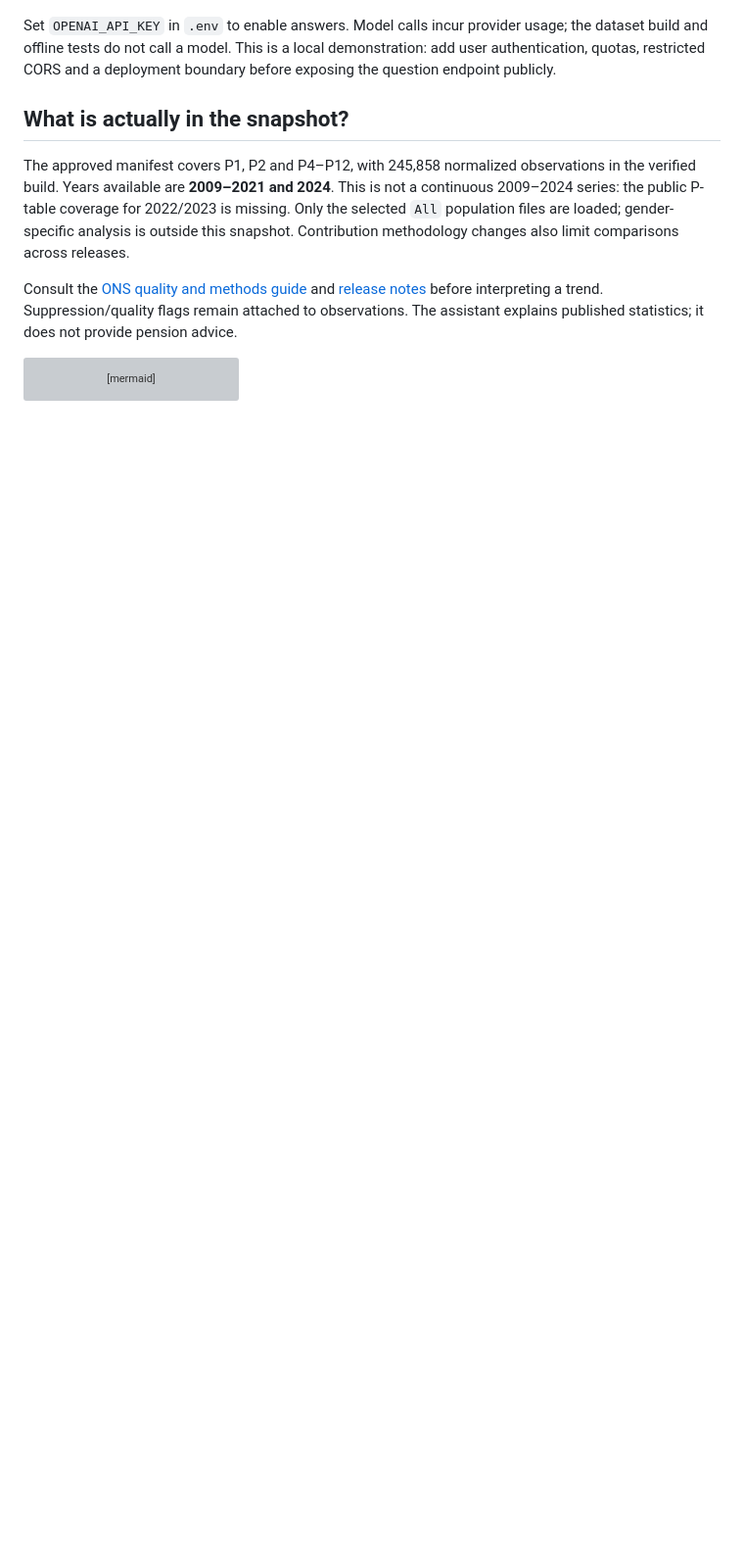
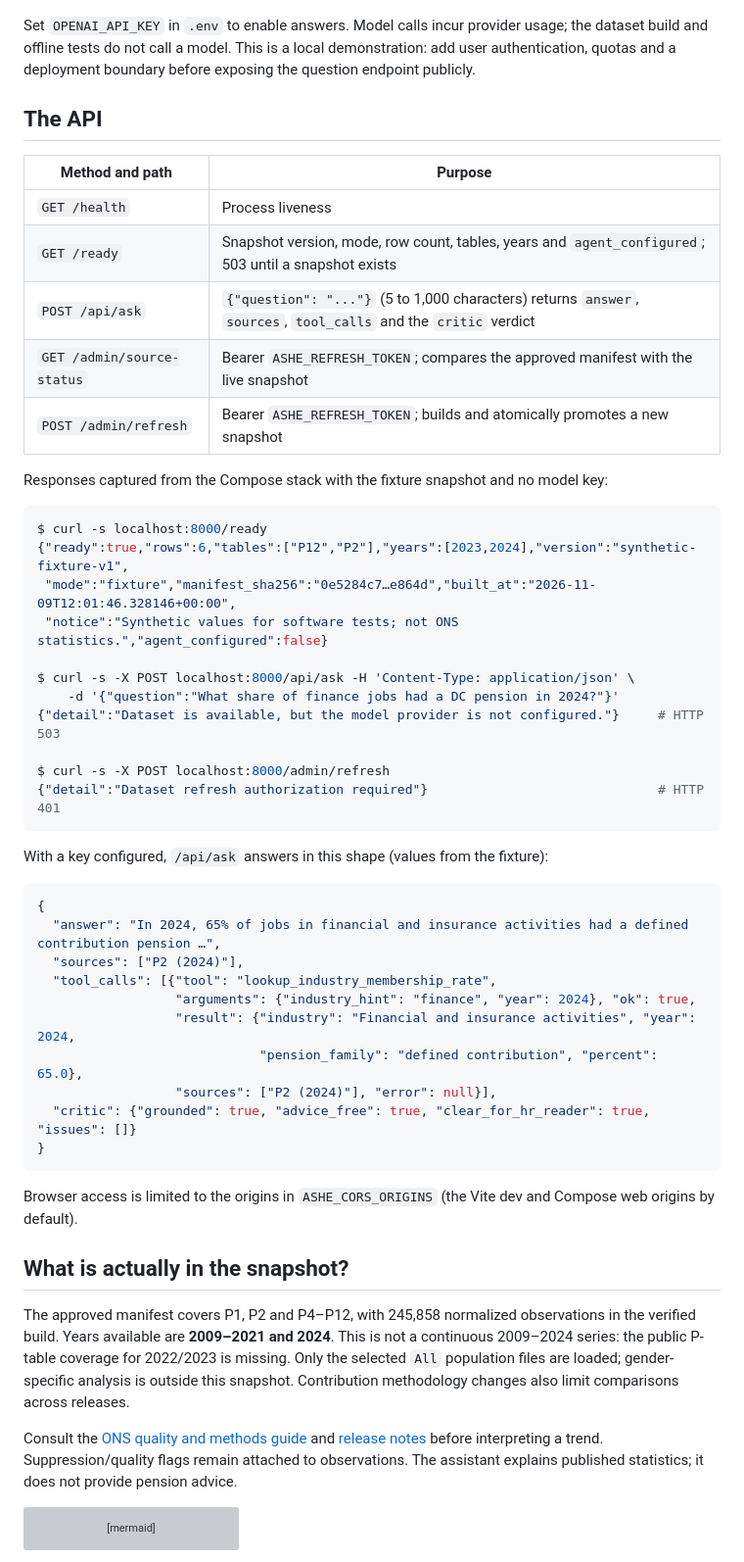
Before and after one commit to dev-mnadeem/kota-ai-assessment, a Markdown page: README.md, the part around one of its changes. Shown at 98% size. Drawn GitHub-style; blank space fills up the shorter version; grey boxes are pictures that could not be loaded.

````diff
--- a/README.md
+++ b/README.md
@@ -48,8 +60,52 @@ the dataset and reports whether the model is configured. Asking a question retur
 
 Set `OPENAI_API_KEY` in `.env` to enable answers. Model calls incur provider usage;
 the dataset build and offline tests do not call a model. This is a local demonstration:
-add user authentication, quotas, restricted CORS and a deployment boundary before
-exposing the question endpoint publicly.
+add user authentication, quotas and a deployment boundary before exposing the
+question endpoint publicly.
+
+## The API
+
+| Method and path | Purpose |
+| --- | --- |
+| `GET /health` | Process liveness |
+| `GET /ready` | Snapshot version, mode, row count, tables, years and `agent_configured`; 503 until a snapshot exists |
+| `POST /api/ask` | `{"question": "..."}` (5 to 1,000 characters) returns `answer`, `sources`, `tool_calls` and the `critic` verdict |
+| `GET /admin/source-status` | Bearer `ASHE_REFRESH_TOKEN`; compares the approved manifest with the live snapshot |
+| `POST /admin/refresh` | Bearer `ASHE_REFRESH_TOKEN`; builds and atomically promotes a new snapshot |
+
+Responses captured from the Compose stack with the fixture snapshot and no model key:
+
+```console
+$ curl -s localhost:8000/ready
+{"ready":true,"rows":6,"tables":["P12","P2"],"years":[2023,2024],"version":"synthetic-fixture-v1",
+ "mode":"fixture","manifest_sha256":"0e5284c7…e864d","built_at":"2026-11-09T12:01:46.328146+00:00",
+ "notice":"Synthetic values for software tests; not ONS statistics.","agent_configured":false}
+
+$ curl -s -X POST localhost:8000/api/ask -H 'Content-Type: application/json' \
+    -d '{"question":"What share of finance jobs had a DC pension in 2024?"}'
+{"detail":"Dataset is available, but the model provider is not configured."}     # HTTP 503
+
+$ curl -s -X POST localhost:8000/admin/refresh
+{"detail":"Dataset refresh authorization required"}                              # HTTP 401
+```
+
+With a key configured, `/api/ask` answers in this shape (values from the fixture):
+
+```json
+{
+  "answer": "In 2024, 65% of jobs in financial and insurance activities had a defined contribution pension …",
+  "sources": ["P2 (2024)"],
+  "tool_calls": [{"tool": "lookup_industry_membership_rate",
+                  "arguments": {"industry_hint": "finance", "year": 2024}, "ok": true,
+                  "result": {"industry": "Financial and insurance activities", "year": 2024,
+                             "pension_family": "defined contribution", "percent": 65.0},
+                  "sources": ["P2 (2024)"], "error": null}],
+  "critic": {"grounded": true, "advice_free": true, "clear_for_hr_reader": true, "issues": []}
+}
+```
+
+Browser access is limited to the origins in `ASHE_CORS_ORIGINS` (the Vite dev and
+Compose web origins by default).
 
 ## What is actually in the snapshot?
 
````
Also changed, not shown: other parts of README.md (+83 -40 lines), docs/screenshots/answer-desktop.png (added), docs/screenshots/answer-mobile.png (added), docs/screenshots/dataset-desktop.png (deleted), docs/screenshots/dataset-mobile.png (deleted), 1 other file.
